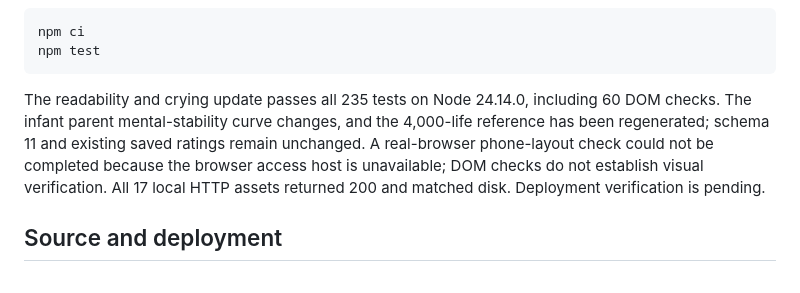
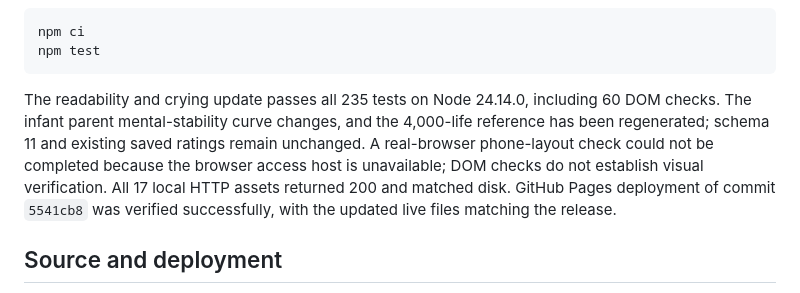
Before and after one commit to adaford/lifelines, a Markdown page: README.md, the part around the change. GitHub-like rendering.

Commit message:
Record verified readable ratings deployment

````diff
--- a/README.md
+++ b/README.md
@@ -109,7 +109,7 @@ npm ci
 npm test
 ```
 
-The readability and crying update passes all 235 tests on Node 24.14.0, including 60 DOM checks. The infant parent mental-stability curve changes, and the 4,000-life reference has been regenerated; schema 11 and existing saved ratings remain unchanged. A real-browser phone-layout check could not be completed because the browser access host is unavailable; DOM checks do not establish visual verification. All 17 local HTTP assets returned 200 and matched disk. Deployment verification is pending.
+The readability and crying update passes all 235 tests on Node 24.14.0, including 60 DOM checks. The infant parent mental-stability curve changes, and the 4,000-life reference has been regenerated; schema 11 and existing saved ratings remain unchanged. A real-browser phone-layout check could not be completed because the browser access host is unavailable; DOM checks do not establish visual verification. All 17 local HTTP assets returned 200 and matched disk. GitHub Pages deployment of commit `5541cb8` was verified successfully, with the updated live files matching the release.
 
 ## Source and deployment
 
````
Also changed, not shown: HANDOFF.md (+4 -2 lines).
